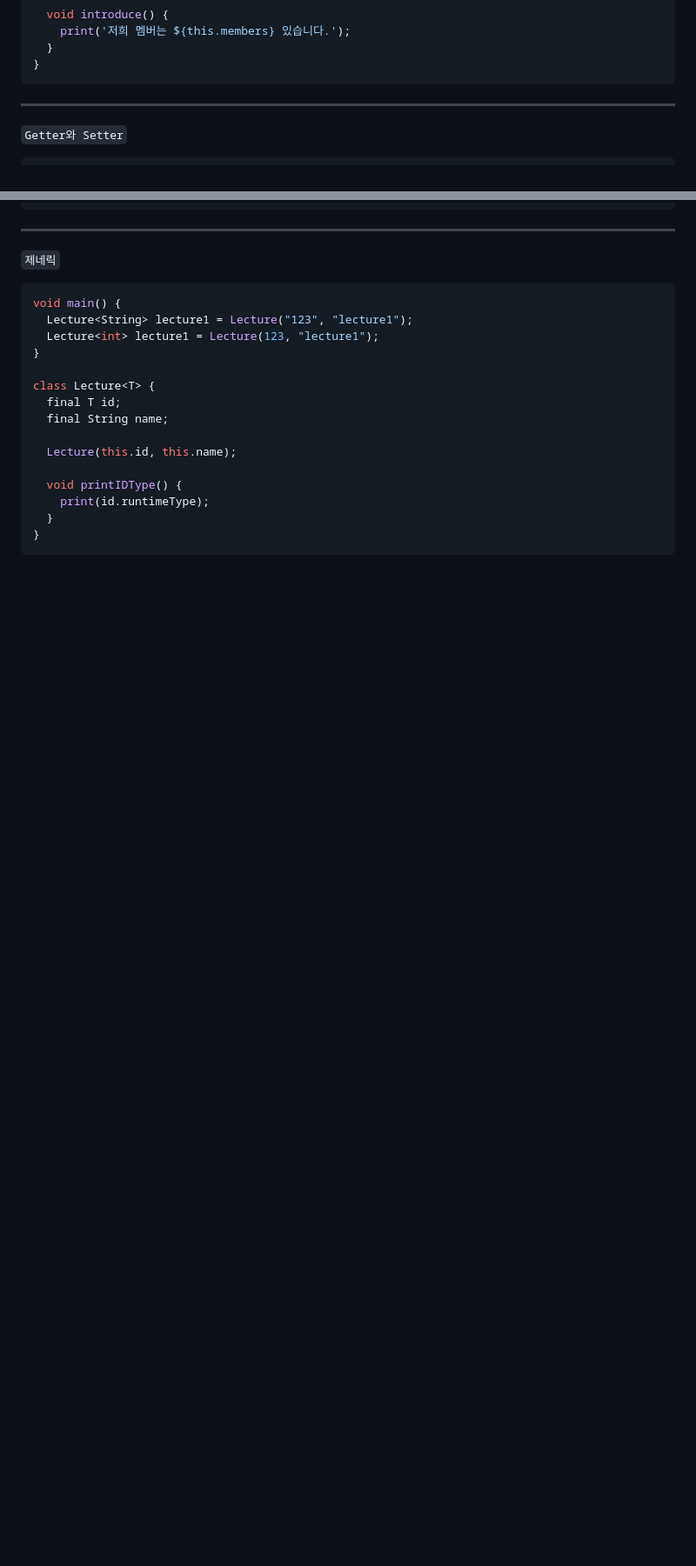
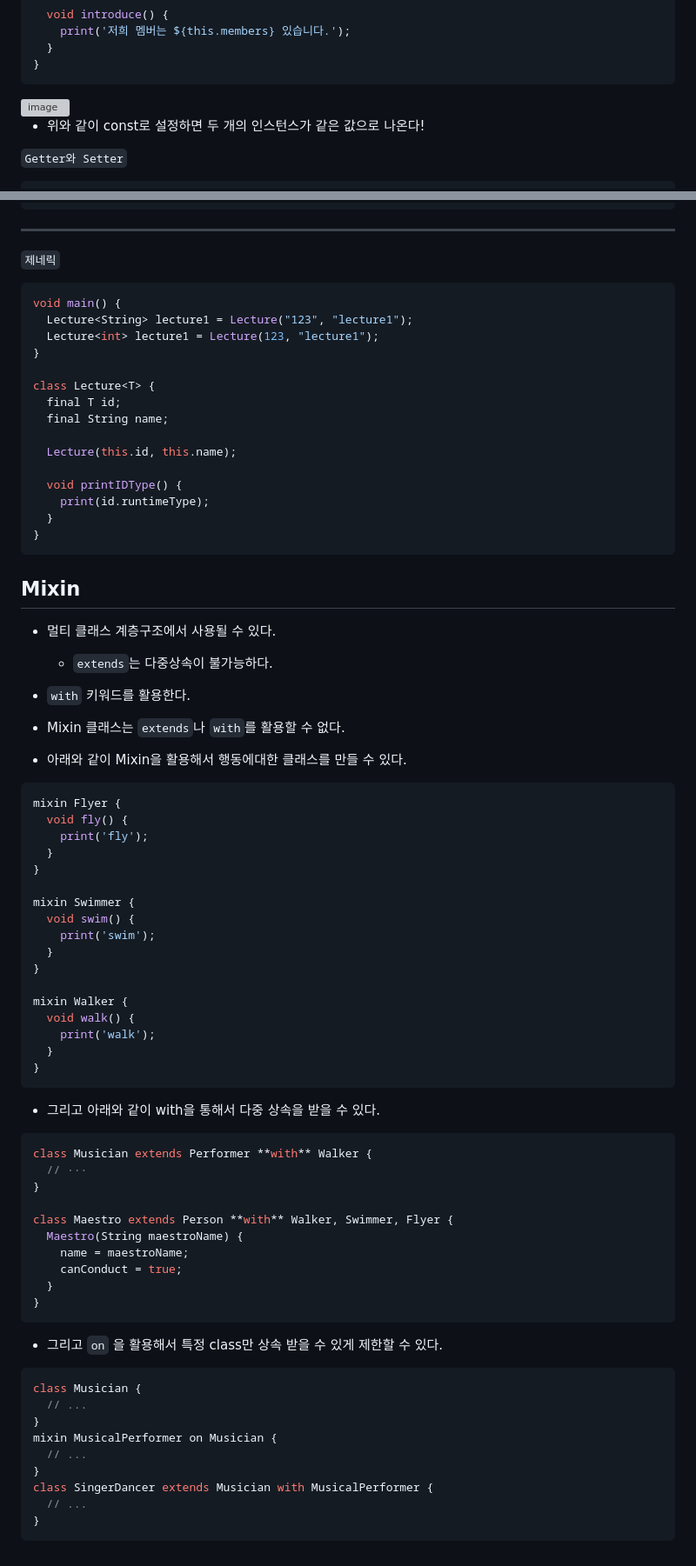
Before and after one commit to gdg-yonsei/mobile-wwl, a Markdown page: Basic Week 1/DartOOPMixin.md, 2 parts joined by grey strips. Shown: that part at 87% size. Drawn GitHub-style; blank space fills up the shorter version; grey boxes are pictures that could not be loaded.

Commit message:
chore: DartOOPMixin 내용 추가

````diff
--- a/Basic Week 1/DartOOPMixin.md
+++ b/Basic Week 1/DartOOPMixin.md
@@ -151,7 +151,10 @@ class Idol {
   }
 }
 ```
-----
+<img width="849" alt="image" src="https://github.com/gdsc-ys/mobile-wwl/assets/85781941/29eb1f95-191b-4aee-9e57-1686c474133b">
+
+- 위와 같이 const로 설정하면 두 개의 인스턴스가 같은 값으로 나온다!
+
 `Getter와 Setter`
 
 ```dart
@@ -465,3 +468,60 @@ class Lecture<T> {
   }
 }
 ```
+
+## Mixin
+
+- 멀티 클래스 계층구조에서 사용될 수 있다.
+    - `extends`는 다중상속이 불가능하다.
+- `with` 키워드를 활용한다.
+- Mixin 클래스는 `extends`나 `with`를 활용할 수 없다.
+
+- 아래와 같이 Mixin을 활용해서 행동에대한 클래스를 만들 수 있다.
+
+```swift
+mixin Flyer {
+  void fly() {
+    print('fly');
+  }
+}
+
+mixin Swimmer {
+  void swim() {
+    print('swim');
+  }
+}
+
+mixin Walker {
+  void walk() {
+    print('walk');
+  }
+}
+```
+- 그리고 아래와 같이 with을 통해서 다중 상속을 받을 수 있다.
+
+```swift
+class Musician extends Performer **with** Walker {
+  // ···
+}
+
+class Maestro extends Person **with** Walker, Swimmer, Flyer {
+  Maestro(String maestroName) {
+    name = maestroName;
+    canConduct = true;
+  }
+}
+```
+
+- 그리고 `on` 을 활용해서 특정 class만 상속 받을 수 있게 제한할 수 있다.
+
+```swift
+class Musician {
+  // ...
+}
+mixin MusicalPerformer on Musician {
+  // ...
+}
+class SingerDancer extends Musician with MusicalPerformer {
+  // ...
+}
+```
````
